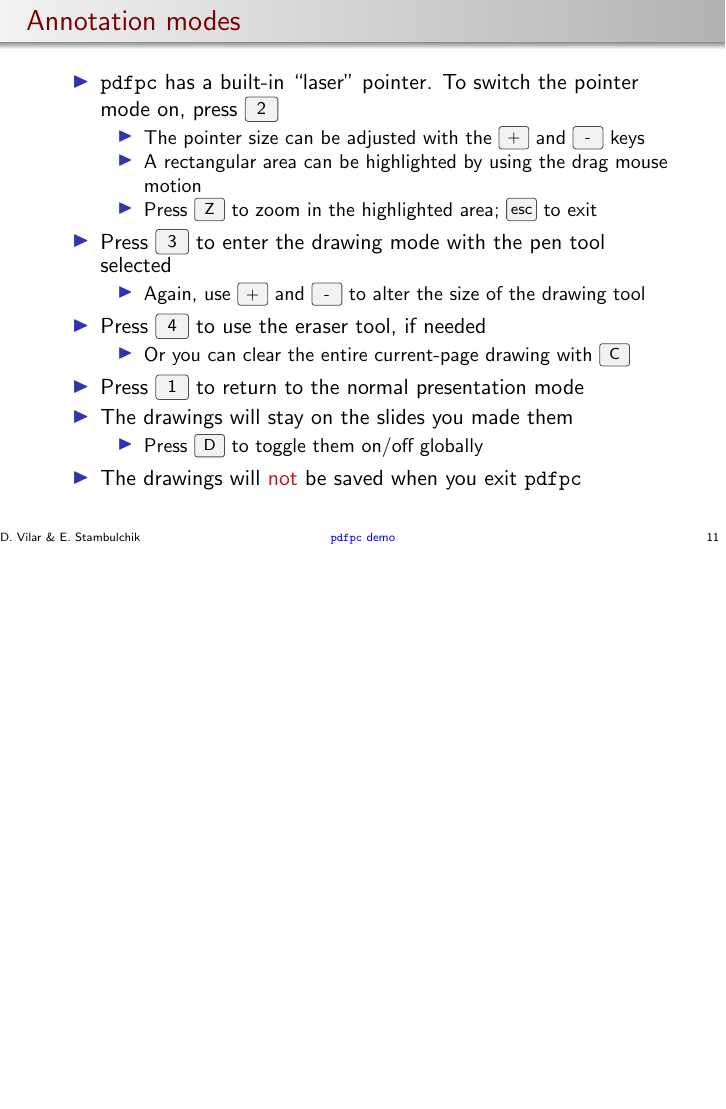
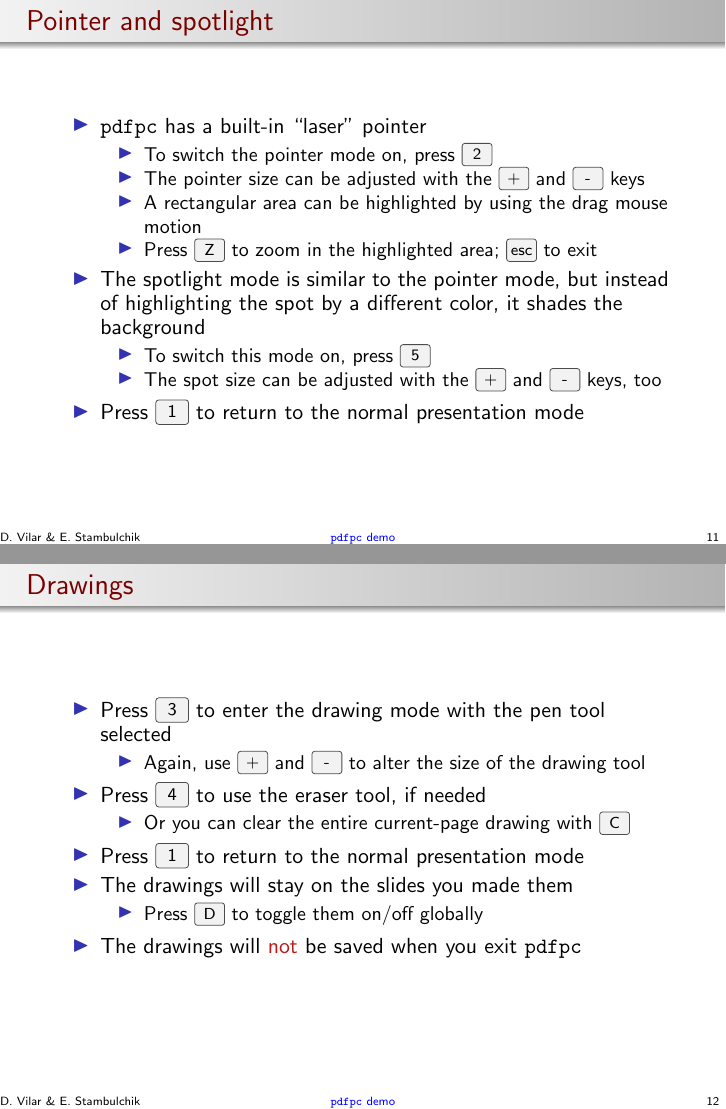
Before and after one commit to pdfpc/pdfpc, LaTeX slides (demo/pdfpc-demo.tex): page 23 of 44 before the commit and pages 23 and 24 of 45 after it, the two joined at a grey line, the shorter picture padded with empty space. Compiled offline with pdfLaTeX.

Commit message:
Implement spotlight mode

```diff
--- a/demo/pdfpc-demo.tex
+++ b/demo/pdfpc-demo.tex
@@ -214,17 +214,31 @@
 \end{frame}
 
 \begin{frame}
-  \frametitle{Annotation modes}
+  \frametitle{Pointer and spotlight}
   \begin{itemize}
-    \item \pdfpc has a built-in ``laser'' pointer. To switch the pointer
-      mode on, press \keys{2}
+    \item \pdfpc has a built-in ``laser'' pointer
       \begin{itemize}
+        \item To switch the pointer mode on, press \keys{2}
         \item The pointer size can be adjusted with the \keys{{+}} and \keys{-}
           keys
         \item A rectangular area can be highlighted by using the drag mouse
           motion
         \item Press \keys{Z} to zoom in the highlighted area; \keys{esc} to exit
       \end{itemize}
+    \item The spotlight mode is similar to the pointer mode, but instead of
+      highlighting the spot by a different color, it shades the background
+      \begin{itemize}
+        \item To switch this mode on, press \keys{5}
+        \item The spot size can be adjusted with the \keys{{+}} and \keys{-}
+          keys, too
+      \end{itemize}
+    \item Press \keys{1} to return to the normal presentation mode
+  \end{itemize}
+\end{frame}
+
+\begin{frame}
+  \frametitle{Drawings}
+  \begin{itemize}
     \item Press \keys{3} to enter the drawing mode with the pen tool selected
       \singleitem{Again, use \keys{{+}} and \keys{-} to alter the size of the
         drawing tool}
```
Also changed, not shown: icons/CMakeLists.txt (+1 -0 lines), icons/spotlight.svg (added), 9 other files.
